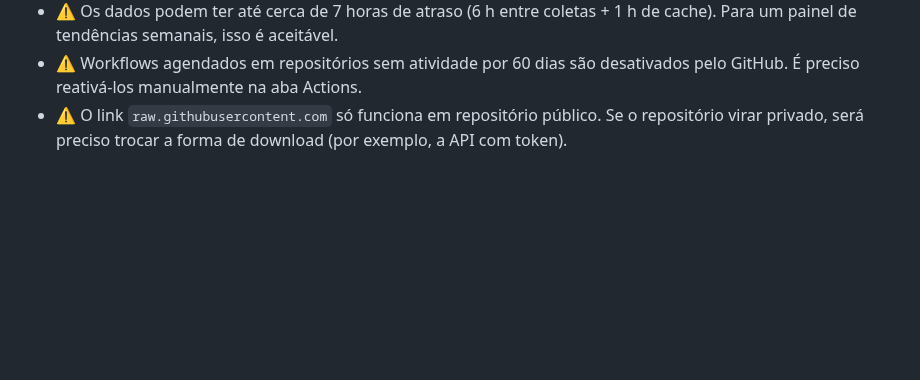
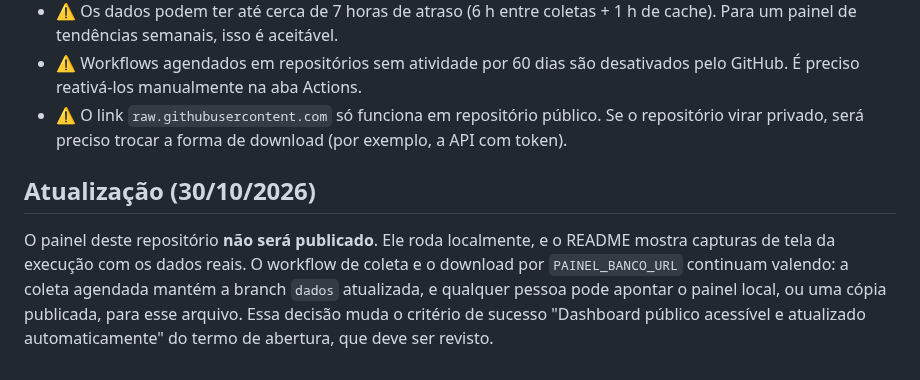
Before and after one commit to rafantavares/painel-metricas-entrega, a Markdown page: docs/adr/0006-atualizacao-e-publicacao.md, the part around the change. Rendered like a GitHub page; blank space fills up the shorter version.

```diff
--- a/docs/adr/0006-atualizacao-e-publicacao.md
+++ b/docs/adr/0006-atualizacao-e-publicacao.md
@@ -34,3 +34,7 @@ O termo de abertura pede um dashboard **público** e **atualizado automaticament
 - ⚠️ Os dados podem ter até cerca de 7 horas de atraso (6 h entre coletas + 1 h de cache). Para um painel de tendências semanais, isso é aceitável.
 - ⚠️ Workflows agendados em repositórios sem atividade por 60 dias são desativados pelo GitHub. É preciso reativá-los manualmente na aba Actions.
 - ⚠️ O link `raw.githubusercontent.com` só funciona em repositório público. Se o repositório virar privado, será preciso trocar a forma de download (por exemplo, a API com token).
+
+## Atualização (30/10/2026)
+
+O painel deste repositório **não será publicado**. Ele roda localmente, e o README mostra capturas de tela da execução com os dados reais. O workflow de coleta e o download por `PAINEL_BANCO_URL` continuam valendo: a coleta agendada mantém a branch `dados` atualizada, e qualquer pessoa pode apontar o painel local, ou uma cópia publicada, para esse arquivo. Essa decisão muda o critério de sucesso "Dashboard público acessível e atualizado automaticamente" do termo de abertura, que deve ser revisto.
```
Also changed, not shown: README.md (+22 -4 lines), docs/img/dashboard-dora.png (added), docs/img/dashboard-fluxo.png (added), docs/img/dashboard-planejamento.png (added), docs/img/dashboard-visao-geral.png.
